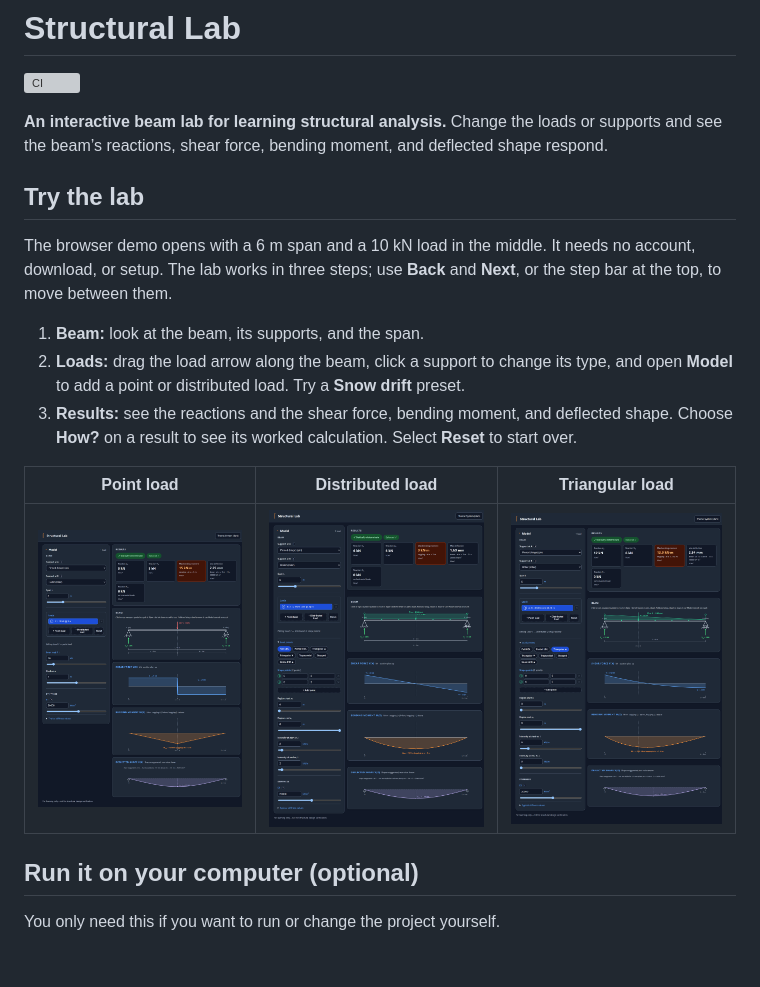
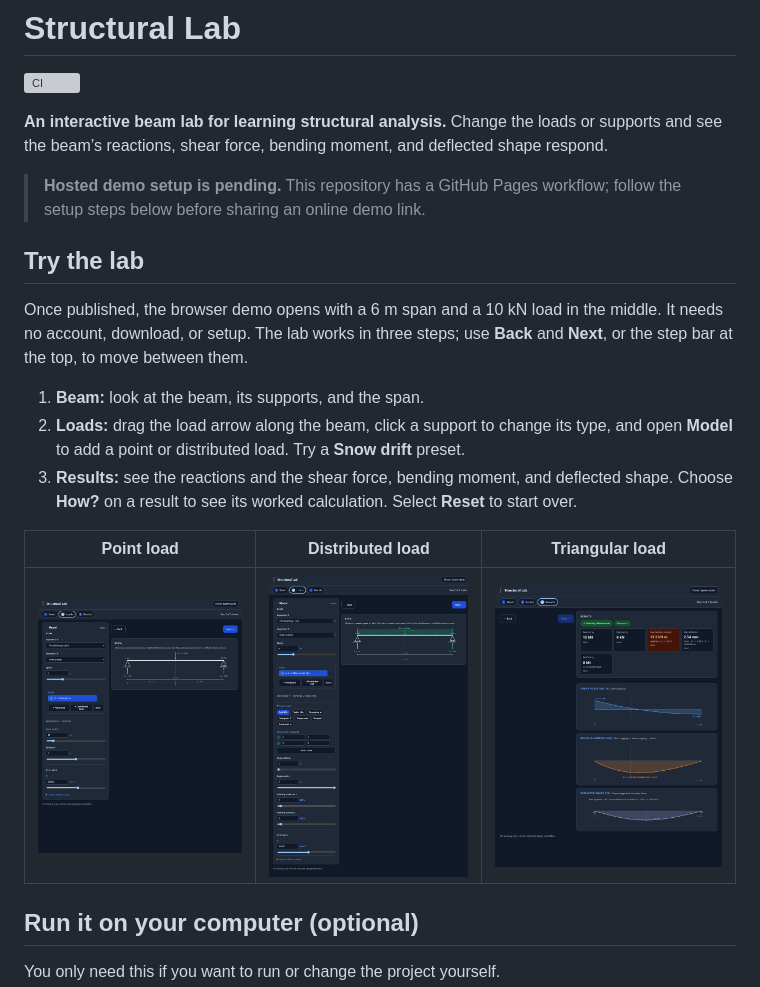
Before and after one commit to ejafirza/structural-lab, a Markdown page: readme.md, the part around one of its changes. GitHub-like rendering; pictures changed too: docs/screenshot-point.png, docs/screenshot-triangular.png, docs/screenshot-udl.png; blank space fills up the shorter version; grey boxes are pictures that could not be loaded.

```diff
--- a/readme.md
+++ b/readme.md
@@ -4,9 +4,11 @@
 
 **An interactive beam lab for learning structural analysis.** Change the loads or supports and see the beam’s reactions, shear force, bending moment, and deflected shape respond.
 
+> **Hosted demo setup is pending.** This repository has a GitHub Pages workflow; follow the setup steps below before sharing an online demo link.
+
 ## Try the lab
 
-The browser demo opens with a 6 m span and a 10 kN load in the middle. It needs no account, download, or setup. The lab works in three steps; use **Back** and **Next**, or the step bar at the top, to move between them.
+Once published, the browser demo opens with a 6 m span and a 10 kN load in the middle. It needs no account, download, or setup. The lab works in three steps; use **Back** and **Next**, or the step bar at the top, to move between them.
 
 1. **Beam:** look at the beam, its supports, and the span.
 2. **Loads:** drag the load arrow along the beam, click a support to change its type, and open **Model** to add a point or distributed load. Try a **Snow drift** preset.
```
Also changed, not shown: other parts of readme.md (+1 -1 lines), 1 other file.
